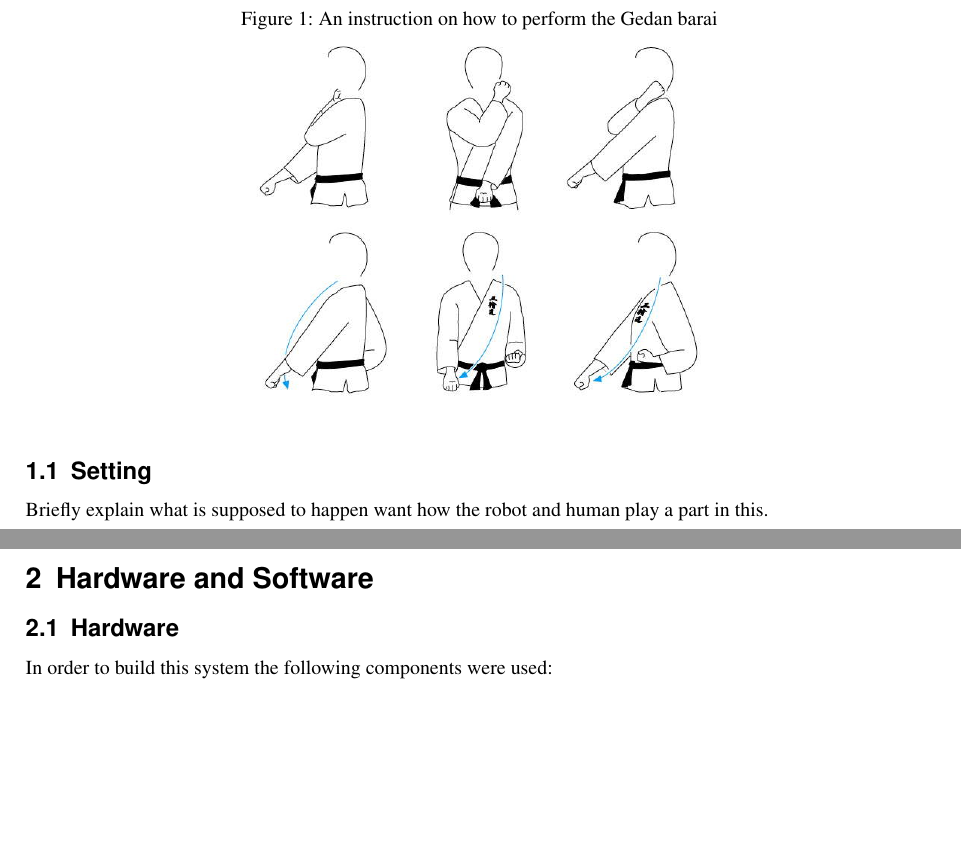
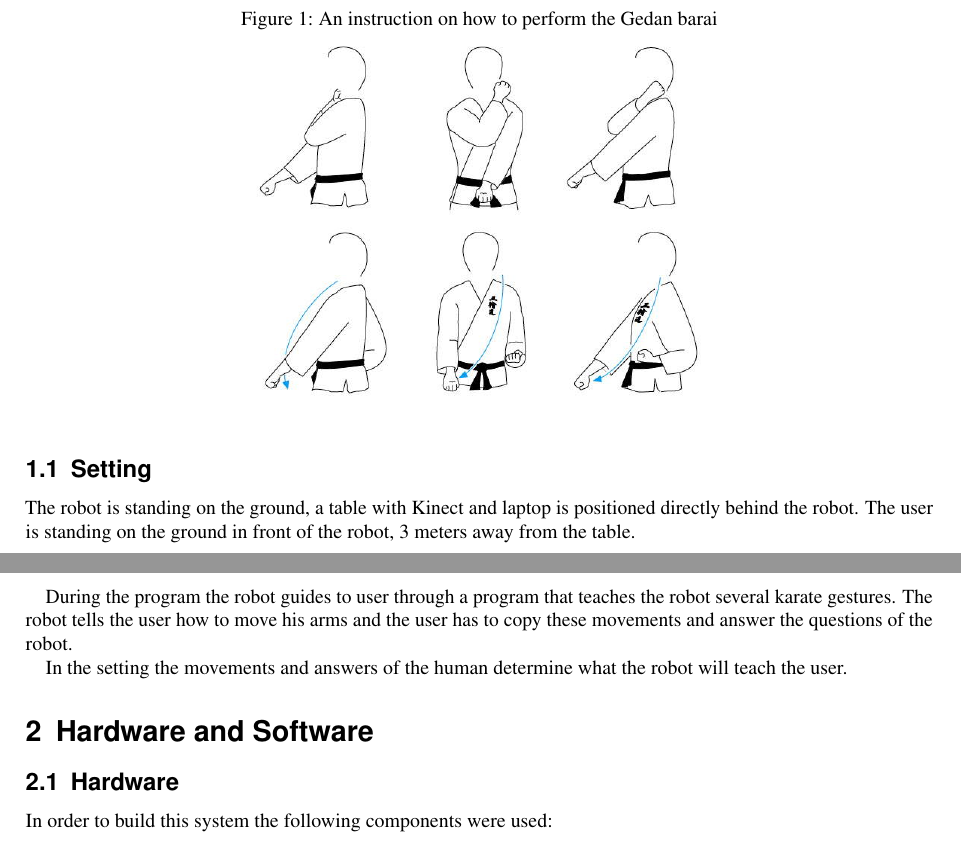
Before and after one commit to bootsman123/hri, a LaTeX document (report/reportHRI.tex): two parts of pages 1 and 2 of 4, joined at a grey line, cut so that both start at the same text, the shorter picture padded with empty space. Compiled offline with pdfLaTeX.

Commit message:
Added setting

```diff
--- a/report/reportHRI.tex
+++ b/report/reportHRI.tex
@@ -87,8 +87,12 @@ How this motion should be performed is visible in figure \ref{fig:gedanBarai}.
 
 %%%%%%%%%%%%%%%%%%%%%%%%%%%%%%%%%%%%%%%%%%%%%%%%%%%%%%%%%%%%%%%%%%%%%%%%%%%%%%%
 \subsection{Setting}
-Briefly explain what is supposed to happen want how the robot and human play a part in this.
+The robot is standing on the ground, a table with Kinect and laptop is positioned directly behind the robot.
+The user is standing on the ground in front of the robot, 3 meters away from the table.
 
+During the program the robot guides to user through a program that teaches the robot several karate gestures. The robot tells the user how to move his arms and the user has to copy these movements and answer the questions of the robot.
+
+In the setting the movements and answers of the human determine what the robot will teach the user.
 %%%%%%%%%%%%%%%%%%%%%%%%%%%%%%%%%%%%%%%%%%%%%%%%%%%%%%%%%%%%%%%%%%%%%%%%%%%%%%%
 % Hardware and Software
 %%%%%%%%%%%%%%%%%%%%%%%%%%%%%%%%%%%%%%%%%%%%%%%%%%%%%%%%%%%%%%%%%%%%%%%%%%%%%%%
```
Also changed, not shown: 1 other file.
